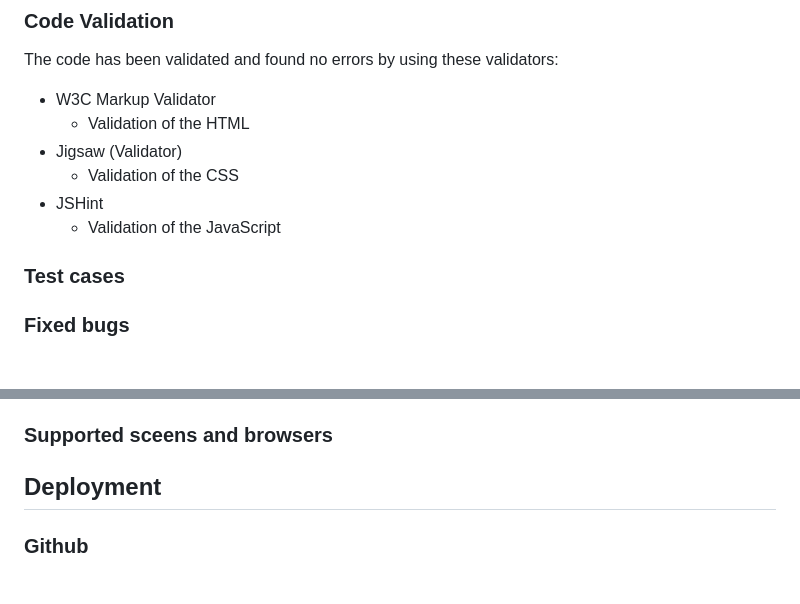
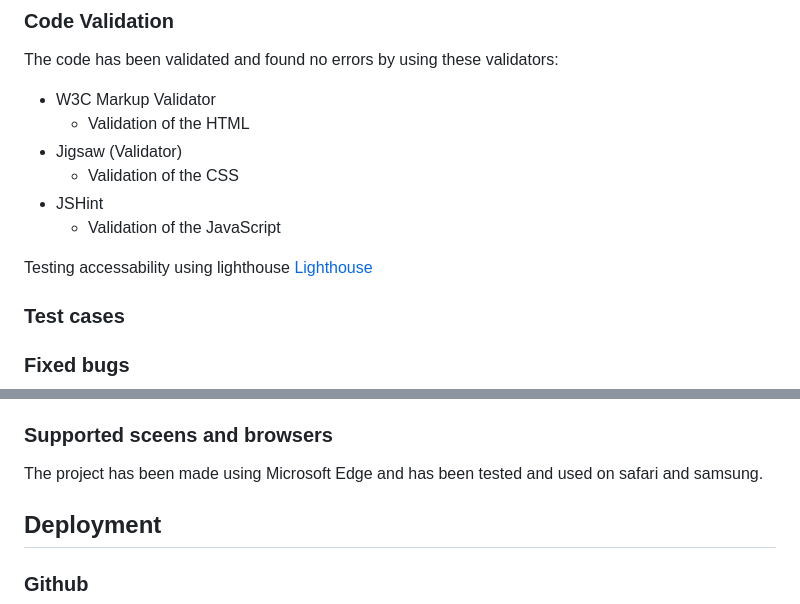
Before and after one commit to ElinGrahn/music-quiz, a Markdown page: README.md, 2 parts joined by grey strips. Rendered like a GitHub page; blank space fills up the shorter version.

Commit message:
finishing readme but cant seem to upload more images

```diff
--- a/README.md
+++ b/README.md
@@ -75,6 +72,9 @@ The code has been validated and found no errors by using these validators:
 * JSHint
   * Validation of the JavaScript
 
+Testing accessability using lighthouse
+[Lighthouse](assets/screenshots/)
+
 ### Test cases
 
 ### Fixed bugs
@@ -87,6 +87,8 @@ The code has been validated and found no errors by using these validators:
   * For some reason when the correct answer is clicked it does not turn green as I've written in the if statement. I'm thinking the computer can't read the boolean for some reason. Still have not solved this.
 
 ### Supported sceens and browsers
+
+The project has been made using Microsoft Edge and has been tested and used on safari and samsung.
 
 ## Deployment
 
```
Also changed, not shown: other parts of README.md (+21 -17 lines), assets/screenshots/pp2_amIResponsive.png (added), assets/screenshots/pp2_nextBtn.png (added), assets/screenshots/pp2_restartBtn.png (added), assets/screenshots/pp2_startBtn.png (added), assets/screenshots/pp2_startPage.png (added), assets/screenshots/pp2_submitBtn.png (added), 2 other files.
